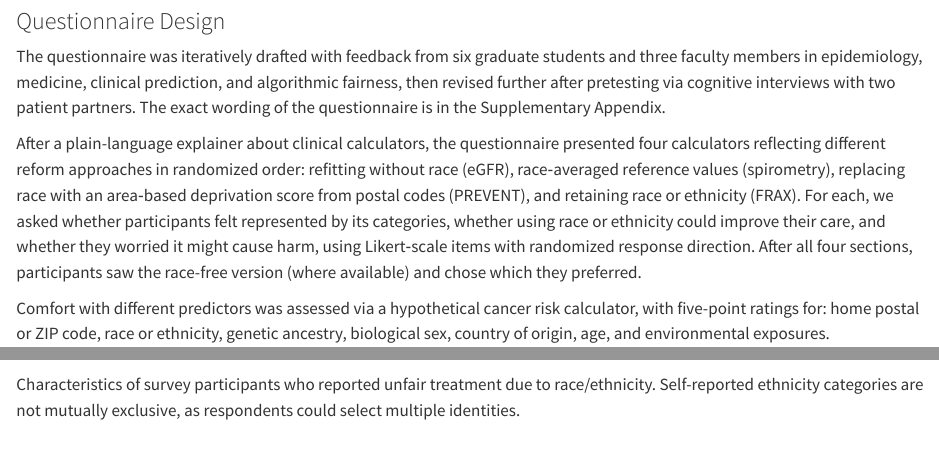
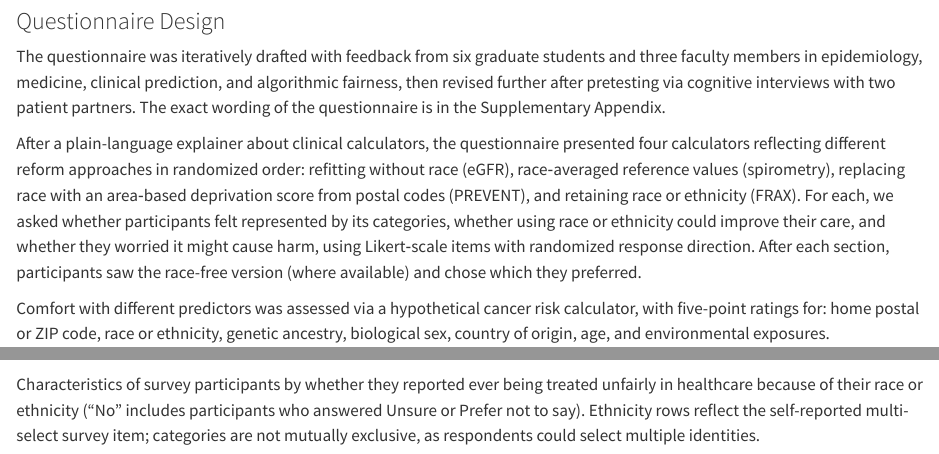
Before and after one commit to aminadibi/algorithmic-reform-survey, a Quarto document (manuscript.qmd): the page in a window 1100 px wide, from 1810 px down, and a second part further down, joined at a grey line. Rendered offline with R 4.5, knitr and Pandoc in place of Quarto, with nearby package versions; some code elsewhere in the file could not run offline.

Commit message:
corrections

````diff
--- a/manuscript.qmd
+++ b/manuscript.qmd
@@ -145,7 +145,7 @@ Here, we report a multinational survey on race or ethnicity and algorithmic refo
 
 The questionnaire was iteratively drafted with feedback from six graduate students and three faculty members in epidemiology, medicine, clinical prediction, and algorithmic fairness, then revised further after pretesting via cognitive interviews with two patient partners. The exact wording of the questionnaire is in the Supplementary Appendix.
 
-After a plain-language explainer about clinical calculators, the questionnaire presented four calculators reflecting different reform approaches in randomized order: refitting without race (eGFR), race‑averaged reference values (spirometry), replacing race with an area‑based deprivation score from postal codes (PREVENT), and retaining race or ethnicity (FRAX). For each, we asked whether participants felt represented by its categories, whether using race or ethnicity could improve their care, and whether they worried it might cause harm, using Likert‑scale items with randomized response direction. After all four sections, participants saw the race-free version (where available) and chose which they preferred.
+After a plain-language explainer about clinical calculators, the questionnaire presented four calculators reflecting different reform approaches in randomized order: refitting without race (eGFR), race‑averaged reference values (spirometry), replacing race with an area‑based deprivation score from postal codes (PREVENT), and retaining race or ethnicity (FRAX). For each, we asked whether participants felt represented by its categories, whether using race or ethnicity could improve their care, and whether they worried it might cause harm, using Likert‑scale items with randomized response direction. After each section, participants saw the race-free version (where available) and chose which they preferred.
 
 Comfort with different predictors was assessed via a hypothetical cancer risk calculator, with five-point ratings for: home postal or ZIP code, race or ethnicity, genetic ancestry, biological sex, country of origin, age, and environmental exposures.
 
@@ -1579,7 +1579,7 @@ char_df |>
     as_flex_table()
 ```
 
-Characteristics of survey participants who reported unfair treatment due to race/ethnicity. Self-reported ethnicity categories are not mutually exclusive, as respondents could select multiple identities.
+Characteristics of survey participants by whether they reported ever being treated unfairly in healthcare because of their race or ethnicity ("No" includes participants who answered Unsure or Prefer not to say). Ethnicity rows reflect the self-reported multi-select survey item; categories are not mutually exclusive, as respondents could select multiple identities.
 
 :::
 
````
Also changed, not shown: 1 other file.
